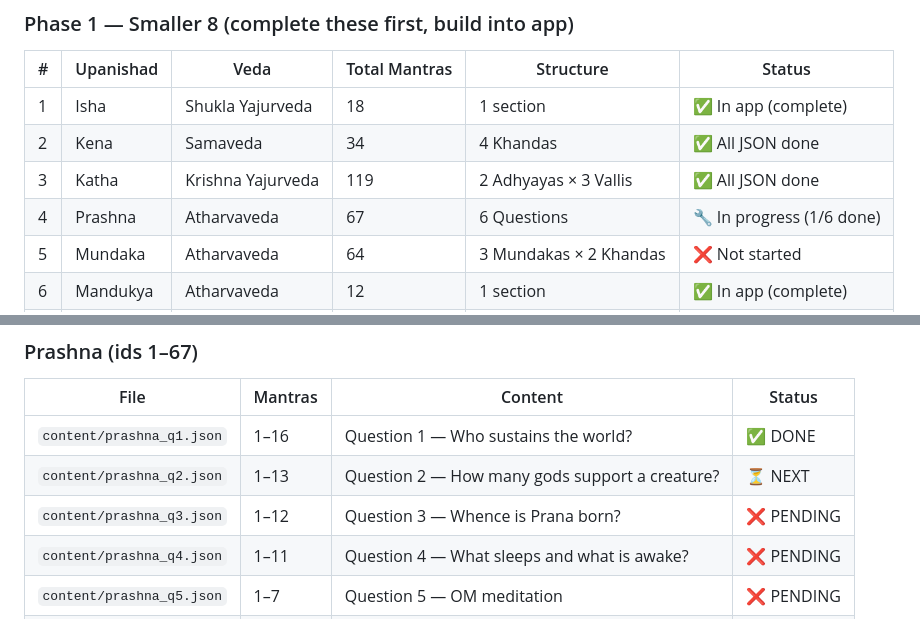
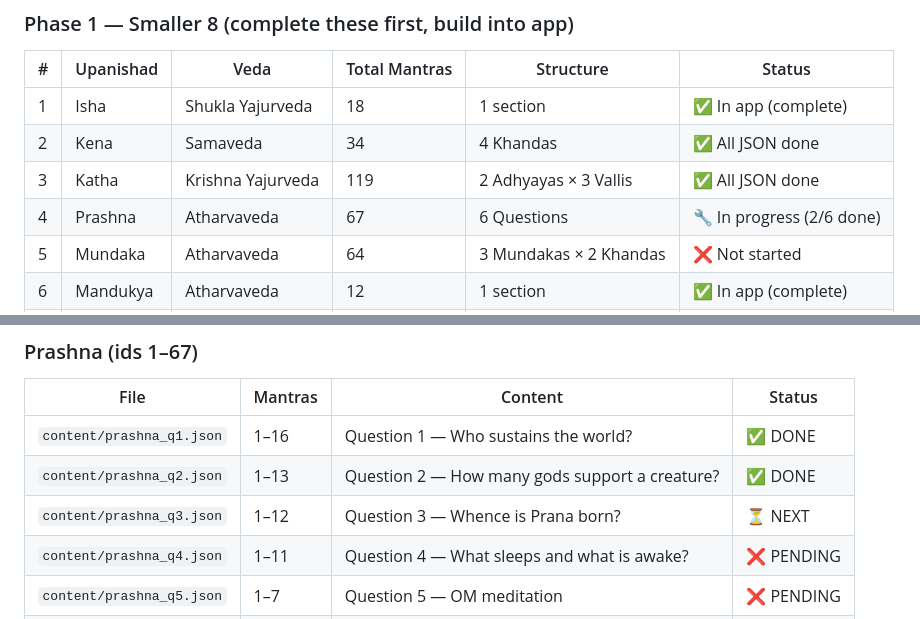
Before and after one commit to vipinrajput304-glitch/upanishad-app, a Markdown page: PLAN.md, 2 parts joined by grey strips. Rendered like a GitHub page.

Commit message:
Mark prashna_q2 DONE, prashna_q3 NEXT in PLAN.md
Co-Authored-By: Claude Opus 4.6 <noreply@anthropic.com>
Claude-Session: https://claude.ai/code/session_01NayCZbyamHxdKQHPKy7GF3

```diff
--- a/PLAN.md
+++ b/PLAN.md
@@ -23,7 +23,7 @@ Commit and push the new JSON file when done.
 | 1 | Isha | Shukla Yajurveda | 18 | 1 section | ✅ In app (complete) |
 | 2 | Kena | Samaveda | 34 | 4 Khandas | ✅ All JSON done |
 | 3 | Katha | Krishna Yajurveda | 119 | 2 Adhyayas × 3 Vallis | ✅ All JSON done |
-| 4 | Prashna | Atharvaveda | 67 | 6 Questions | 🔧 In progress (1/6 done) |
+| 4 | Prashna | Atharvaveda | 67 | 6 Questions | 🔧 In progress (2/6 done) |
 | 5 | Mundaka | Atharvaveda | 64 | 3 Mundakas × 2 Khandas | ❌ Not started |
 | 6 | Mandukya | Atharvaveda | 12 | 1 section | ✅ In app (complete) |
 | 7 | Taittiriya | Krishna Yajurveda | 52 | 3 Vallis | ❌ Not started |
@@ -66,8 +66,8 @@ Commit and push the new JSON file when done.
 | File | Mantras | Content | Status |
 |---|---|---|---|
 | `content/prashna_q1.json` | 1–16 | Question 1 — Who sustains the world? | ✅ DONE |
-| `content/prashna_q2.json` | 1–13 | Question 2 — How many gods support a creature? | ⏳ NEXT |
-| `content/prashna_q3.json` | 1–12 | Question 3 — Whence is Prana born? | ❌ PENDING |
+| `content/prashna_q2.json` | 1–13 | Question 2 — How many gods support a creature? | ✅ DONE |
+| `content/prashna_q3.json` | 1–12 | Question 3 — Whence is Prana born? | ⏳ NEXT |
 | `content/prashna_q4.json` | 1–11 | Question 4 — What sleeps and what is awake? | ❌ PENDING |
 | `content/prashna_q5.json` | 1–7 | Question 5 — OM meditation | ❌ PENDING |
 | `content/prashna_q6.json` | 1–8 | Question 6 — The sixteen-part Person | ❌ PENDING |
```
